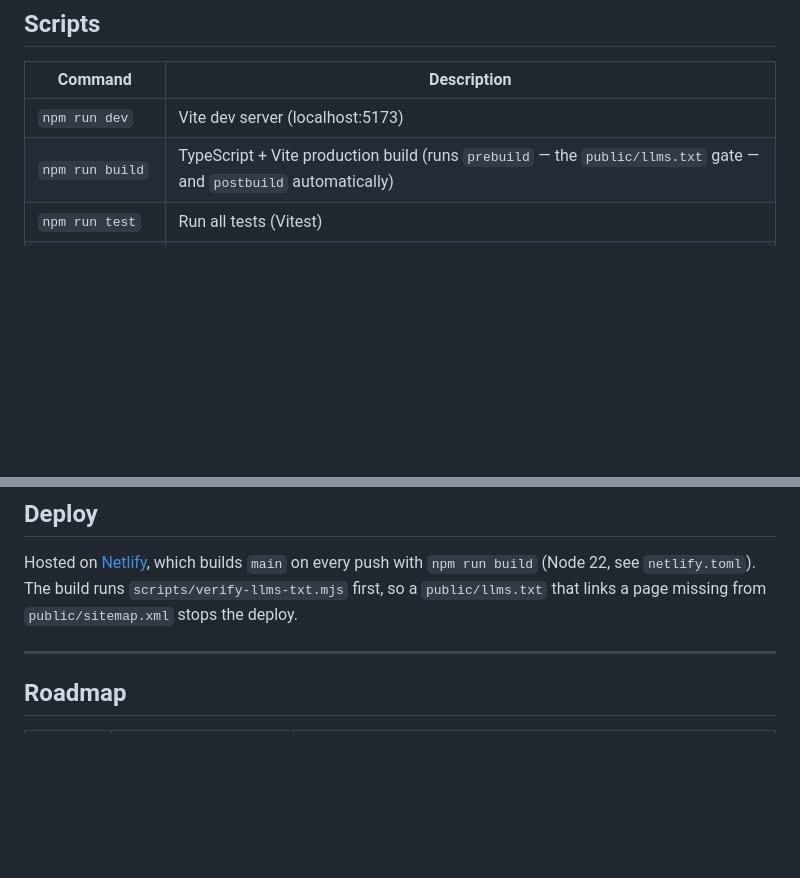
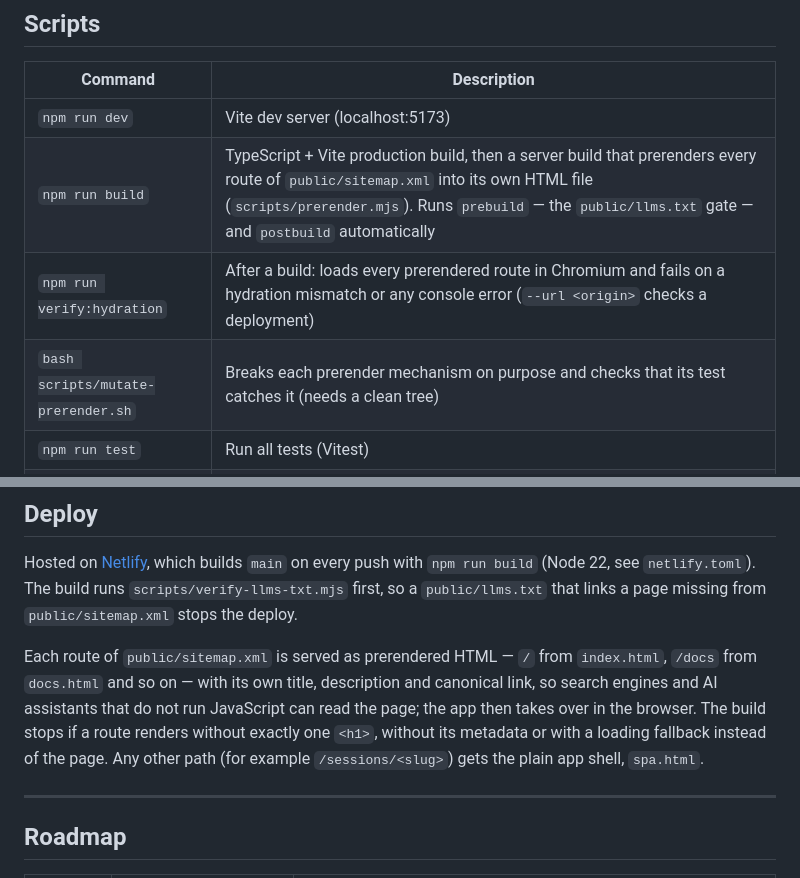
Before and after one commit to arnoldwender/wm-prototyp-live-music-coder, a Markdown page: README.md, 2 parts joined by grey strips. Rendered like a GitHub page; blank space fills up the shorter version.

Commit message:
[Docs] README: the build prerenders the sitemap routes; verify and mutation commands
The Scripts table and the Deploy section now say what npm run build does since the prerender, how each route is served (index.html, docs.html …, spa.html for deep links) and how to check it (verify:hydration, mutate-prerender.sh).

```diff
--- a/README.md
+++ b/README.md
@@ -134,7 +134,9 @@ Open http://localhost:5173 — click **Start Coding** to open the IDE.
 | Command | Description |
 |---------|-------------|
 | `npm run dev` | Vite dev server (localhost:5173) |
-| `npm run build` | TypeScript + Vite production build (runs `prebuild` — the `public/llms.txt` gate — and `postbuild` automatically) |
+| `npm run build` | TypeScript + Vite production build, then a server build that prerenders every route of `public/sitemap.xml` into its own HTML file (`scripts/prerender.mjs`). Runs `prebuild` — the `public/llms.txt` gate — and `postbuild` automatically |
+| `npm run verify:hydration` | After a build: loads every prerendered route in Chromium and fails on a hydration mismatch or any console error (`--url <origin>` checks a deployment) |
+| `bash scripts/mutate-prerender.sh` | Breaks each prerender mechanism on purpose and checks that its test catches it (needs a clean tree) |
 | `npm run test` | Run all tests (Vitest) |
 | `npm run test:watch` | Watch mode |
 | `npm run lint` | ESLint |
@@ -235,6 +237,8 @@ src/
 
 Hosted on [Netlify](https://www.netlify.com/), which builds `main` on every push with `npm run build` (Node 22, see `netlify.toml`). The build runs `scripts/verify-llms-txt.mjs` first, so a `public/llms.txt` that links a page missing from `public/sitemap.xml` stops the deploy.
 
+Each route of `public/sitemap.xml` is served as prerendered HTML — `/` from `index.html`, `/docs` from `docs.html` and so on — with its own title, description and canonical link, so search engines and AI assistants that do not run JavaScript can read the page; the app then takes over in the browser. The build stops if a route renders without exactly one `<h1>`, without its metadata or with a loading fallback instead of the page. Any other path (for example `/sessions/<slug>`) gets the plain app shell, `spa.html`.
+
 ---
 
 ## Roadmap
```
